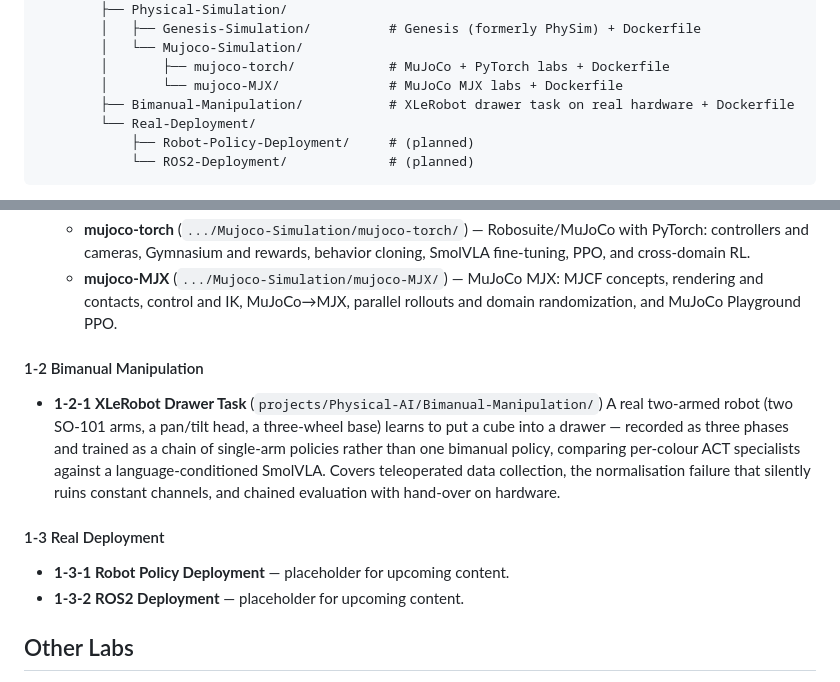
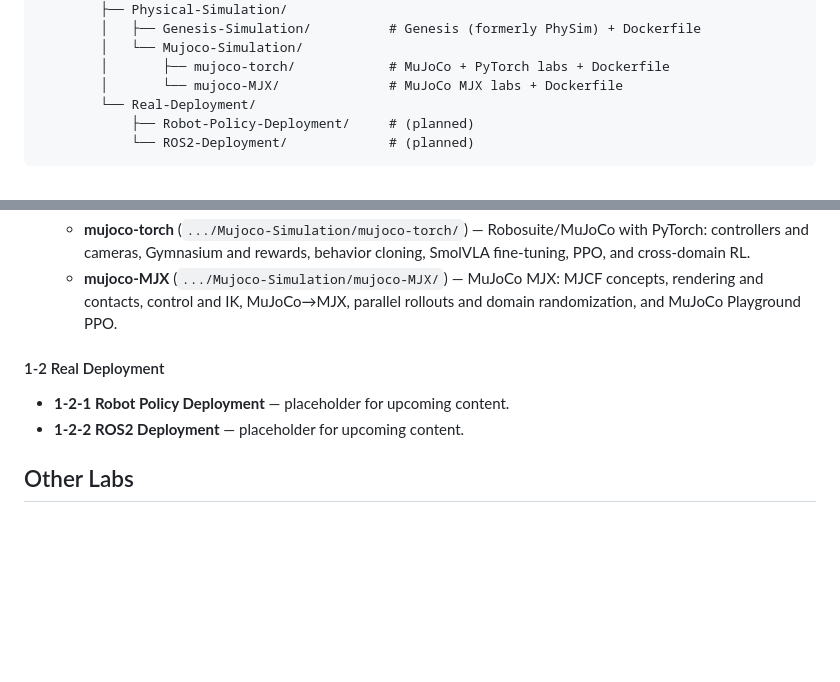
Before and after one commit to AMDResearch/aup-teaching-labs, a Markdown page: README.md, 2 parts joined by grey strips. Drawn GitHub-style; blank space fills up the shorter version.

Commit message:
Revert the top-level README
Adding this lab to the repository's structure tree and course taxonomy was outside
the scope of the work, which is confined to
projects/Physical-AI/Bimanual-Manipulation/. It also renumbered Real Deployment
from 1-2 to 1-3, which is not mine to decide. The file is back to what origin/main
has.

Co-Authored-By: Claude Opus 5 (1M context) <noreply@anthropic.com>

```diff
--- a/README.md
+++ b/README.md
@@ -22,7 +22,6 @@ aup-teaching-labs/
         │   └── Mujoco-Simulation/
         │       ├── mujoco-torch/            # MuJoCo + PyTorch labs + Dockerfile
         │       └── mujoco-MJX/              # MuJoCo MJX labs + Dockerfile
-        ├── Bimanual-Manipulation/           # XLeRobot drawer task on real hardware + Dockerfile
         └── Real-Deployment/
             ├── Robot-Policy-Deployment/     # (planned)
             └── ROS2-Deployment/             # (planned)
@@ -43,15 +42,10 @@ Each lab folder contains its Jupyter notebooks, any required assets, and a `Dock
   - **mujoco-torch** (`.../Mujoco-Simulation/mujoco-torch/`) — Robosuite/MuJoCo with PyTorch: controllers and cameras, Gymnasium and rewards, behavior cloning, SmolVLA fine-tuning, PPO, and cross-domain RL.
   - **mujoco-MJX** (`.../Mujoco-Simulation/mujoco-MJX/`) — MuJoCo MJX: MJCF concepts, rendering and contacts, control and IK, MuJoCo→MJX, parallel rollouts and domain randomization, and MuJoCo Playground PPO.
 
-#### 1-2 Bimanual Manipulation
+#### 1-2 Real Deployment
 
-- **1-2-1 XLeRobot Drawer Task** (`projects/Physical-AI/Bimanual-Manipulation/`)
-  A real two-armed robot (two SO-101 arms, a pan/tilt head, a three-wheel base) learns to put a cube into a drawer — recorded as three phases and trained as a chain of single-arm policies rather than one bimanual policy, comparing per-colour ACT specialists against a language-conditioned SmolVLA. Covers teleoperated data collection, the normalisation failure that silently ruins constant channels, and chained evaluation with hand-over on hardware.
-
-#### 1-3 Real Deployment
-
-- **1-3-1 Robot Policy Deployment** — placeholder for upcoming content.
-- **1-3-2 ROS2 Deployment** — placeholder for upcoming content.
+- **1-2-1 Robot Policy Deployment** — placeholder for upcoming content.
+- **1-2-2 ROS2 Deployment** — placeholder for upcoming content.
 
 ## Other Labs
 
```
